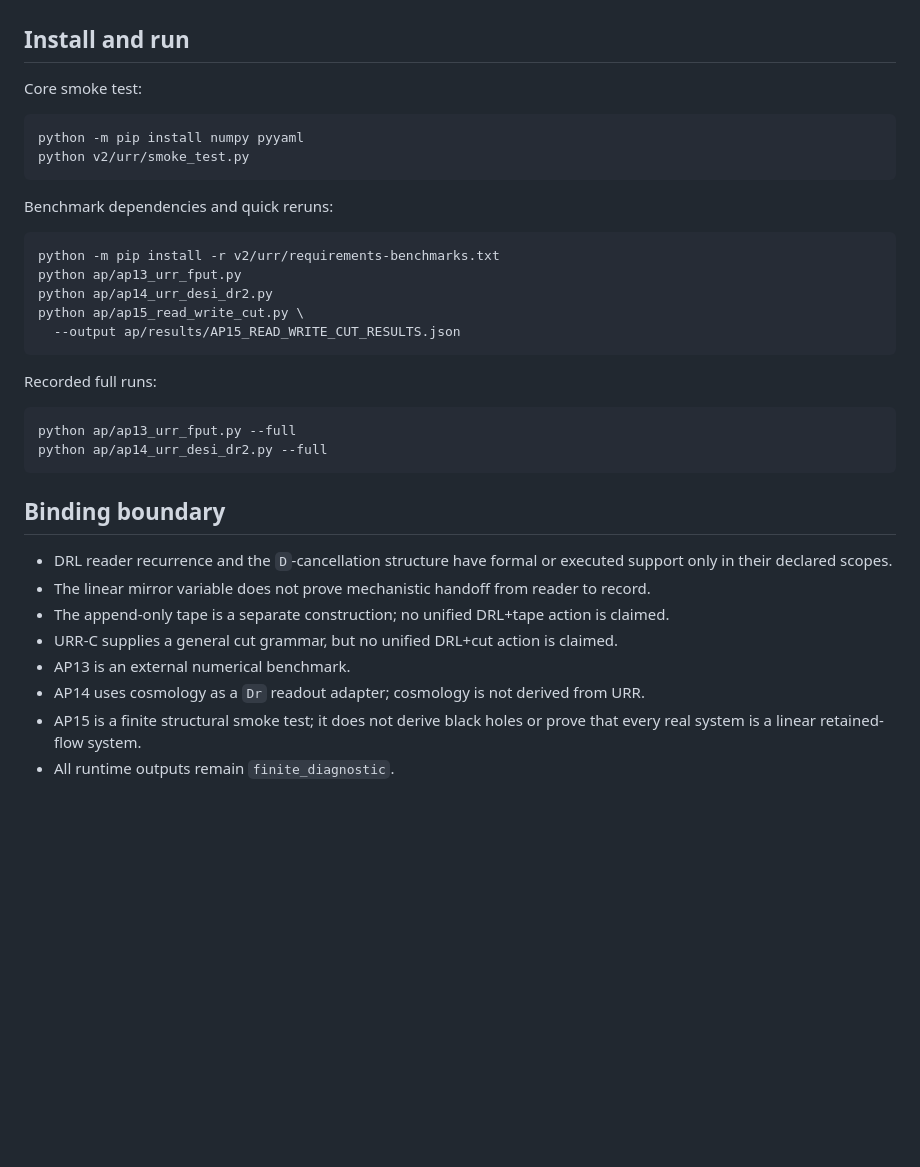
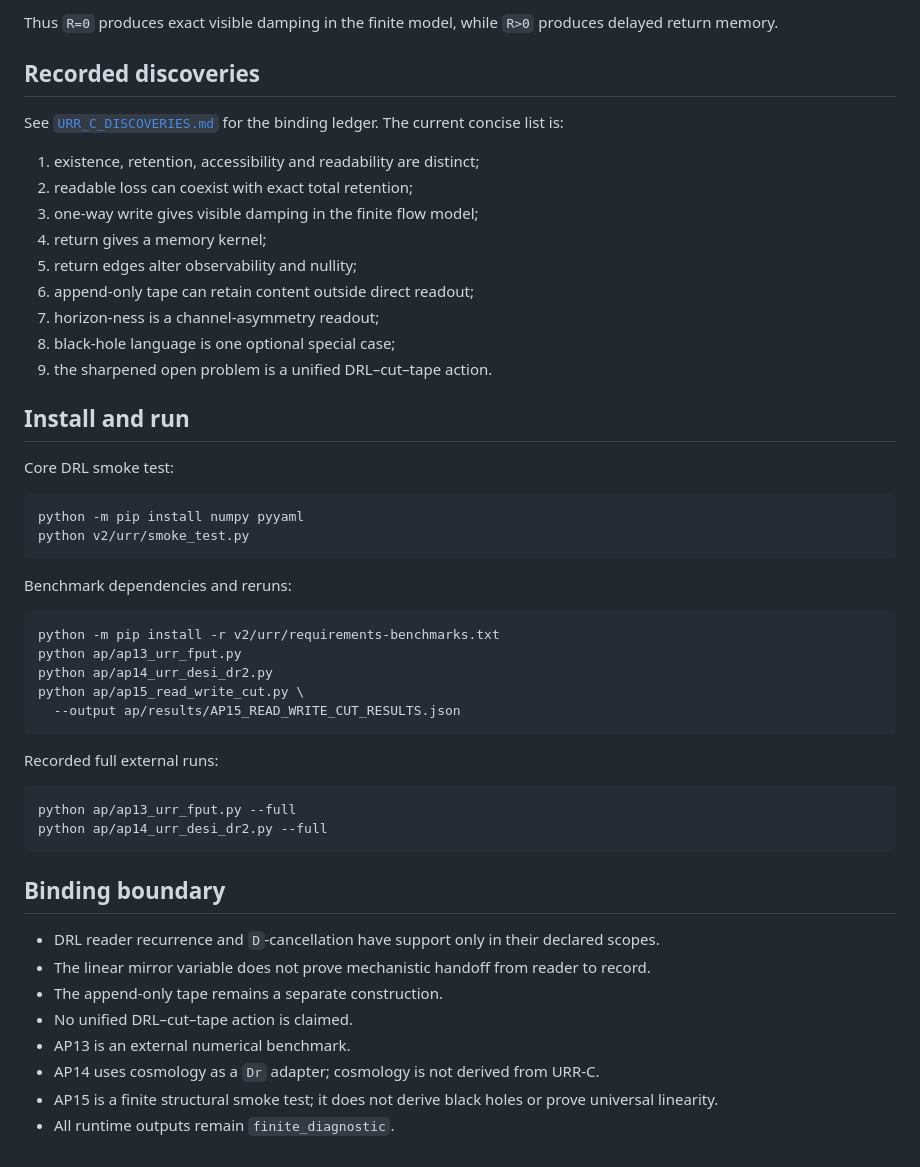
Before and after one commit to morrocwi/readout_universe, a Markdown page: v2/urr/README.md, the part around one of its changes. Rendered like a GitHub page; blank space fills up the shorter version.

````diff
--- a/v2/urr/README.md
+++ b/v2/urr/README.md
@@ -59,14 +118,31 @@ leaky return, memory, append-only tape and readout null spaces are all explicit.
+Thus `R=0` produces exact visible damping in the finite model, while `R>0`
+produces delayed return memory.
+
+## Recorded discoveries
+
+See [`URR_C_DISCOVERIES.md`](URR_C_DISCOVERIES.md) for the binding ledger. The
+current concise list is:
+
+1. existence, retention, accessibility and readability are distinct;
+2. readable loss can coexist with exact total retention;
+3. one-way write gives visible damping in the finite flow model;
+4. return gives a memory kernel;
+5. return edges alter observability and nullity;
+6. append-only tape can retain content outside direct readout;
+7. horizon-ness is a channel-asymmetry readout;
+8. black-hole language is one optional special case;
+9. the sharpened open problem is a unified DRL–cut–tape action.
 
 ## Install and run
 
-Core smoke test:
+Core DRL smoke test:
 
 ```bash
 python -m pip install numpy pyyaml
 python v2/urr/smoke_test.py
 ```
 
-Benchmark dependencies and quick reruns:
+Benchmark dependencies and reruns:
 
 ```bash
 python -m pip install -r v2/urr/requirements-benchmarks.txt
@@ -76,7 +152,7 @@ python ap/ap15_read_write_cut.py \
   --output ap/results/AP15_READ_WRITE_CUT_RESULTS.json
 ```
 
-Recorded full runs:
+Recorded full external runs:
 
 ```bash
 python ap/ap13_urr_fput.py --full
@@ -85,17 +161,11 @@ python ap/ap14_urr_desi_dr2.py --full
 
 ## Binding boundary
 
-- DRL reader recurrence and the `D`-cancellation structure have formal or
-  executed support only in their declared scopes.
-- The linear mirror variable does not prove mechanistic handoff from reader to
-  record.
-- The append-only tape is a separate construction; no unified DRL+tape action
-  is claimed.
-- URR-C supplies a general cut grammar, but no unified DRL+cut action is
-  claimed.
+- DRL reader recurrence and `D`-cancellation have support only in their declared scopes.
+- The linear mirror variable does not prove mechanistic handoff from reader to record.
+- The append-only tape remains a separate construction.
+- No unified DRL–cut–tape action is claimed.
 - AP13 is an external numerical benchmark.
-- AP14 uses cosmology as a `Dr` readout adapter; cosmology is not derived from
-  URR.
-- AP15 is a finite structural smoke test; it does not derive black holes or
-  prove that every real system is a linear retained-flow system.
+- AP14 uses cosmology as a `Dr` adapter; cosmology is not derived from URR-C.
+- AP15 is a finite structural smoke test; it does not derive black holes or prove universal linearity.
 - All runtime outputs remain `finite_diagnostic`.
````
Also changed, not shown: other parts of v2/urr/README.md (+97 -38 lines).
